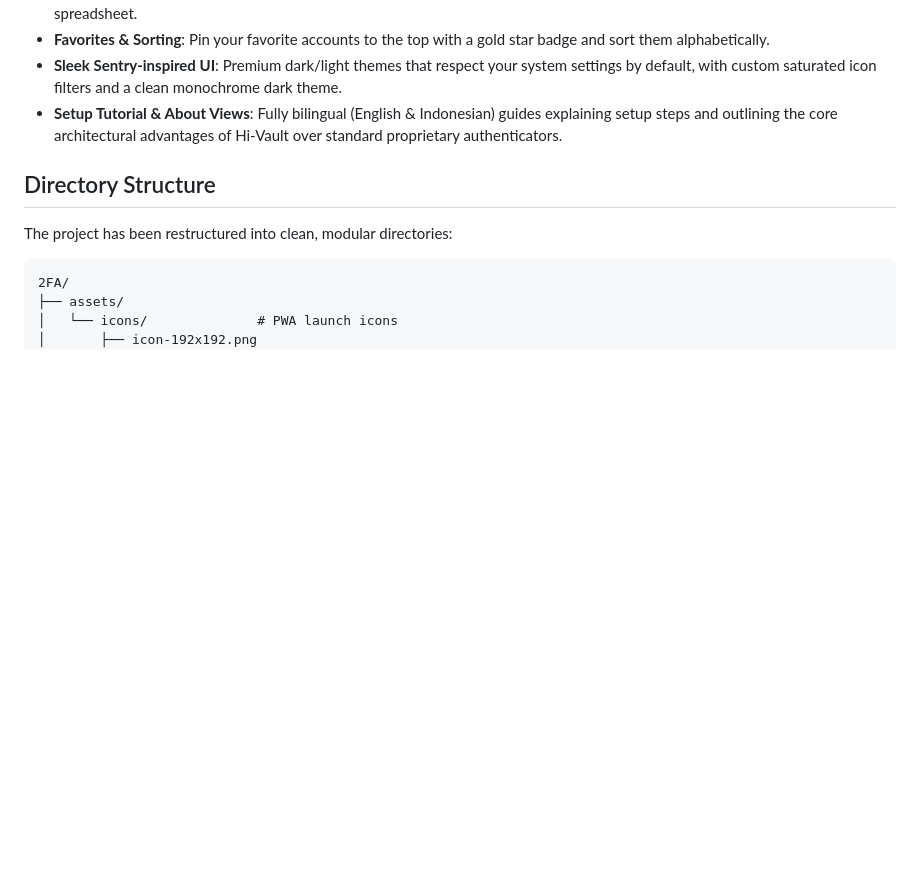
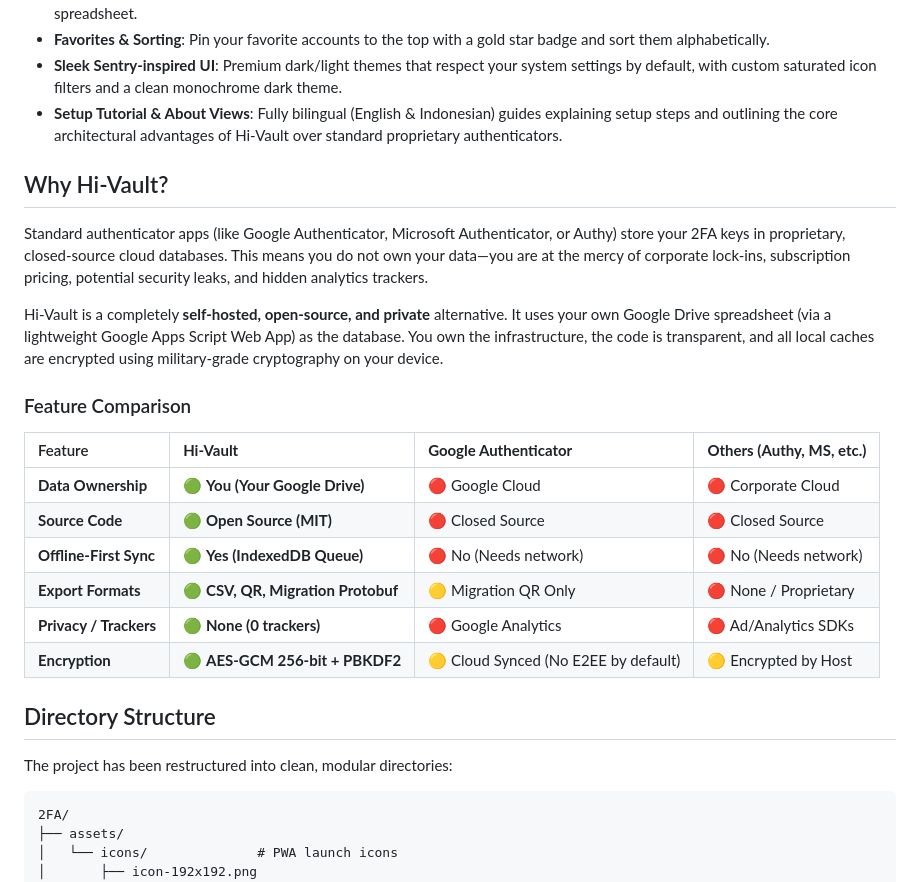
Before and after one commit to mrhisyammm/hi-vault, a Markdown page: README.md, the part around the change. Drawn GitHub-style; blank space fills up the shorter version.

Commit message:
Update README.md with About explanation and Feature Comparison table

```diff
--- a/README.md
+++ b/README.md
@@ -14,6 +14,23 @@ Hi-Vault is a secure, institutional-grade, offline-first 2FA (Two-Factor Authent
 - **Favorites & Sorting**: Pin your favorite accounts to the top with a gold star badge and sort them alphabetically.
 - **Sleek Sentry-inspired UI**: Premium dark/light themes that respect your system settings by default, with custom saturated icon filters and a clean monochrome dark theme.
 - **Setup Tutorial & About Views**: Fully bilingual (English & Indonesian) guides explaining setup steps and outlining the core architectural advantages of Hi-Vault over standard proprietary authenticators.
+
+## Why Hi-Vault?
+
+Standard authenticator apps (like Google Authenticator, Microsoft Authenticator, or Authy) store your 2FA keys in proprietary, closed-source cloud databases. This means you do not own your data—you are at the mercy of corporate lock-ins, subscription pricing, potential security leaks, and hidden analytics trackers.
+
+Hi-Vault is a completely **self-hosted, open-source, and private** alternative. It uses your own Google Drive spreadsheet (via a lightweight Google Apps Script Web App) as the database. You own the infrastructure, the code is transparent, and all local caches are encrypted using military-grade cryptography on your device.
+
+### Feature Comparison
+
+| Feature | **Hi-Vault** | **Google Authenticator** | **Others (Authy, MS, etc.)** |
+| :--- | :--- | :--- | :--- |
+| **Data Ownership** | 🟢 **You (Your Google Drive)** | 🔴 Google Cloud | 🔴 Corporate Cloud |
+| **Source Code** | 🟢 **Open Source (MIT)** | 🔴 Closed Source | 🔴 Closed Source |
+| **Offline-First Sync** | 🟢 **Yes (IndexedDB Queue)** | 🔴 No (Needs network) | 🔴 No (Needs network) |
+| **Export Formats** | 🟢 **CSV, QR, Migration Protobuf** | 🟡 Migration QR Only | 🔴 None / Proprietary |
+| **Privacy / Trackers** | 🟢 **None (0 trackers)** | 🔴 Google Analytics | 🔴 Ad/Analytics SDKs |
+| **Encryption** | 🟢 **AES-GCM 256-bit + PBKDF2** | 🟡 Cloud Synced (No E2EE by default) | 🟡 Encrypted by Host |
 
 ## Directory Structure
 
```
